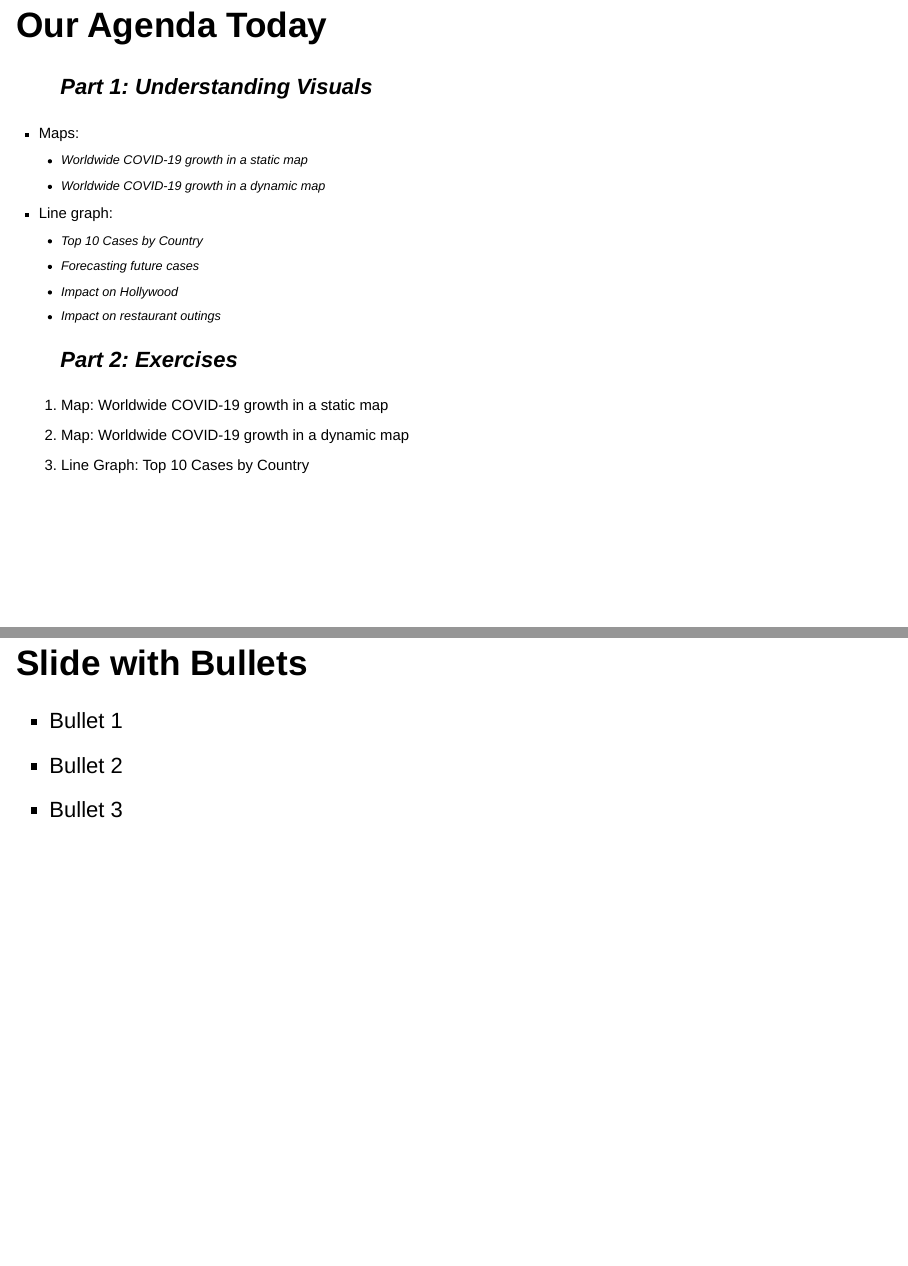
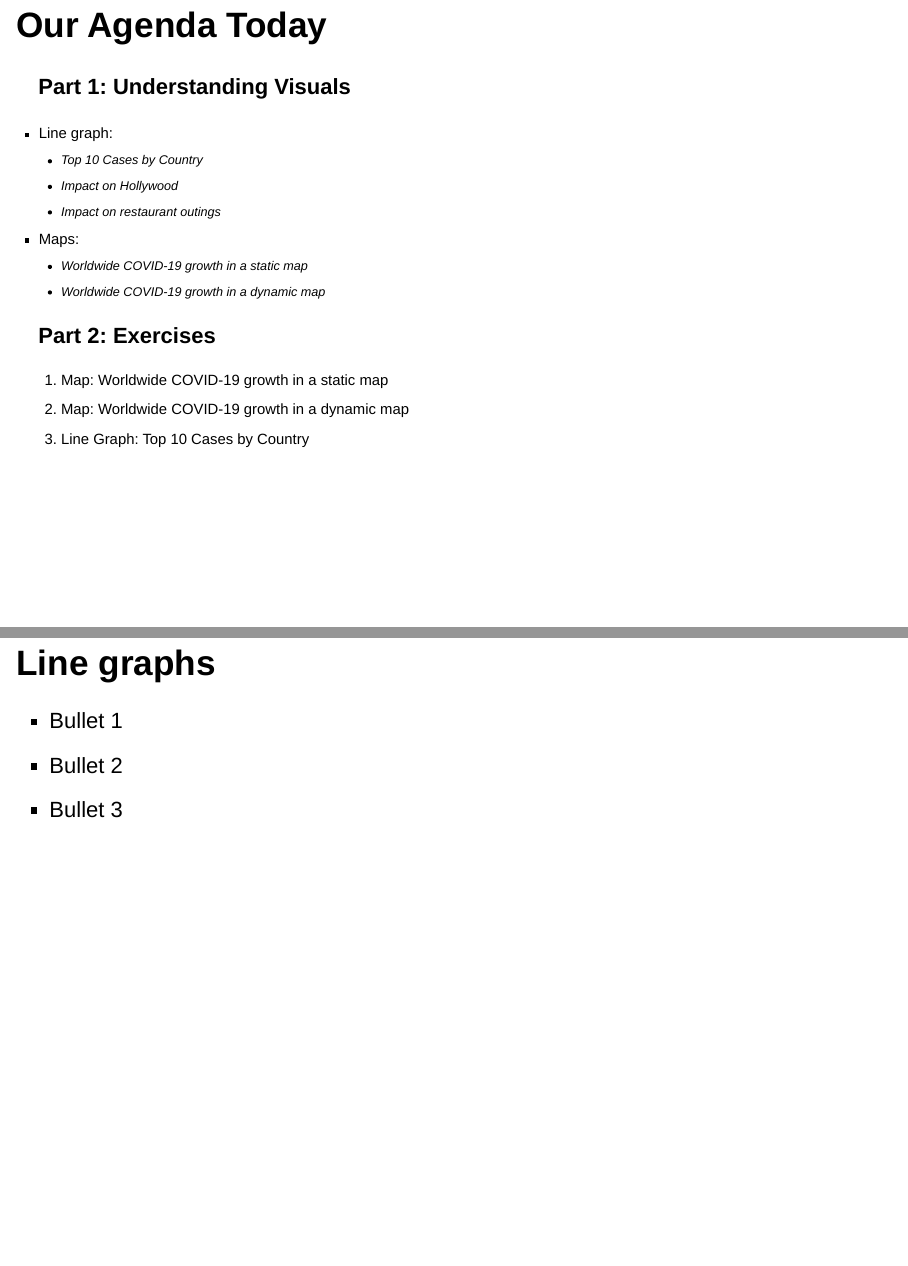
Before and after one commit to aqualisa/HSF-MIBM2-COVID19, an R Markdown document (Visualizing COVID-19 using R.Rmd): pages 2 and 3 of 6, joined at a grey line. Rendered offline with R 4.5, knitr and Pandoc, with nearby package versions; drawn as Slidy slides in place of the format the file asks for.

Commit message:
Update Visualizing COVID-19 using R.Rmd

```diff
--- a/Visualizing COVID-19 using R.Rmd
+++ b/Visualizing COVID-19 using R.Rmd
@@ -13,22 +13,21 @@ knitr::opts_chunk$set(echo = FALSE)
 
 ## Our Agenda Today
 
-> **Part 1: Understanding Visuals**
+**Part 1: Understanding Visuals**
 <font size="4">
+
+* Line graph:
+    + Top 10 Cases by Country
+    + Impact on Hollywood
+    + Impact on restaurant outings
 
 * Maps:
     + Worldwide COVID-19 growth in a static map
     + Worldwide COVID-19 growth in a dynamic map
 
-* Line graph:
-    + Top 10 Cases by Country
-    + Forecasting future cases
-    + Impact on Hollywood
-    + Impact on restaurant outings
-
 </font>
 
-> **Part 2: Exercises**
+**Part 2: Exercises**
 <font size="4">
 
 1. Map: Worldwide COVID-19 growth in a static map
@@ -38,7 +37,7 @@ knitr::opts_chunk$set(echo = FALSE)
 </font>
 
 
-## Slide with Bullets
+## Line graphs
 
 - Bullet 1
 - Bullet 2
```
